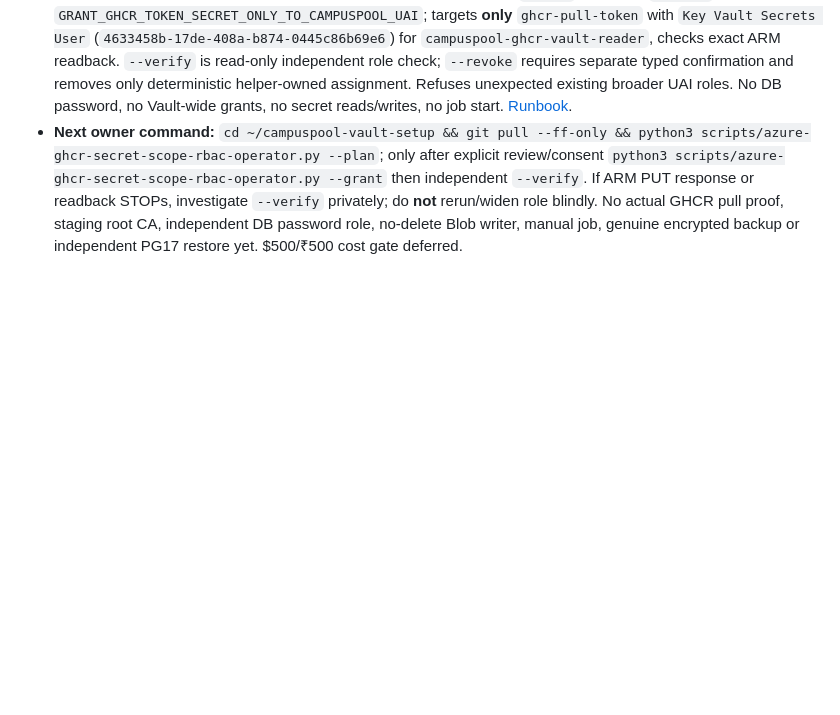
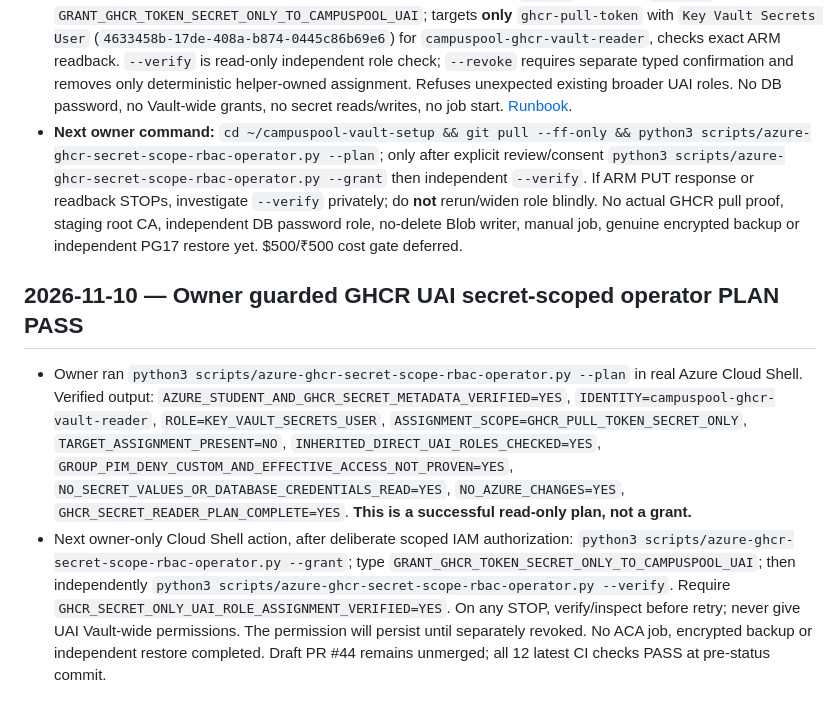
Before and after one commit to sohamsadegaonkar/mit-adt-campuspool, a Markdown page: docs/agents/STATUS.md, the part around the change. Rendered like a GitHub page; blank space fills up the shorter version.

Commit message:
docs(azure): capture live GHCR UAI exact-secret IAM plan pass before guarded grant

```diff
--- a/docs/agents/STATUS.md
+++ b/docs/agents/STATUS.md
@@ -543,3 +543,8 @@ Historical branch-only checkpoints are retained below. Private travel-intent UI
 - Owner's **live Azure Cloud Shell read-only** `python3 scripts/azure-ghcr-secret-scope-rbac-plan.py --plan` output: `AZURE_STUDENT_VAULT_RBAC_VERIFIED=YES`, `GHCR_PULL_TOKEN_ARM_METADATA_PRESENT=YES`, `GHCR_SECRET_VALUE_NOT_READ_OR_PRINTED=YES`, `GHCR_MANAGED_IDENTITY_VERIFIED=YES`, `EXISTING_UAI_SCOPE_ROLE_ASSIGNMENTS_FOUND=0`, `PROPOSED_SCOPE=GHCR_PULL_TOKEN_SECRET_ONLY`, `PROPOSED_ROLE=KEY_VAULT_SECRETS_USER`, `GHCR_SECRET_SCOPE_RBAC_PLAN_COMPLETE=YES`, `GROUP_PIM_DENY_AND_EFFECTIVE_PERMISSIONS_NOT_PROVEN=YES`, `AZURE_ROLE_GRANTS_OR_SECRET_VALUES_CHANGED=NO`. **No UAI role granted yet.** Human one-shot Vault Secrets Officer was independently confirmed revoked in earlier owner output.
 - [Scoped operator helper](../scripts/azure-ghcr-secret-scope-rbac-operator.py) and [offline mock tests](../test_azure_ghcr_secret_scope_rbac_operator.py) added to draft PR #44. `--plan` read-only, `--grant` requires typed `GRANT_GHCR_TOKEN_SECRET_ONLY_TO_CAMPUSPOOL_UAI`; targets **only** `ghcr-pull-token` with `Key Vault Secrets User` (`4633458b-17de-408a-b874-0445c86b69e6`) for `campuspool-ghcr-vault-reader`, checks exact ARM readback. `--verify` is read-only independent role check; `--revoke` requires separate typed confirmation and removes only deterministic helper-owned assignment. Refuses unexpected existing broader UAI roles. No DB password, no Vault-wide grants, no secret reads/writes, no job start. [Runbook](../docs/ops/AZURE_GHCR_SECRET_SCOPE_READER_GRANT_2026-11-10.md).
 - **Next owner command:** `cd ~/campuspool-vault-setup && git pull --ff-only && python3 scripts/azure-ghcr-secret-scope-rbac-operator.py --plan`; only after explicit review/consent `python3 scripts/azure-ghcr-secret-scope-rbac-operator.py --grant` then independent `--verify`. If ARM PUT response or readback STOPs, investigate `--verify` privately; do **not** rerun/widen role blindly. No actual GHCR pull proof, staging root CA, independent DB password role, no-delete Blob writer, manual job, genuine encrypted backup or independent PG17 restore yet. $500/₹500 cost gate deferred.
+
+
+## 2026-11-10 — Owner guarded GHCR UAI secret-scoped operator PLAN PASS
+- Owner ran `python3 scripts/azure-ghcr-secret-scope-rbac-operator.py --plan` in real Azure Cloud Shell. Verified output: `AZURE_STUDENT_AND_GHCR_SECRET_METADATA_VERIFIED=YES`, `IDENTITY=campuspool-ghcr-vault-reader`, `ROLE=KEY_VAULT_SECRETS_USER`, `ASSIGNMENT_SCOPE=GHCR_PULL_TOKEN_SECRET_ONLY`, `TARGET_ASSIGNMENT_PRESENT=NO`, `INHERITED_DIRECT_UAI_ROLES_CHECKED=YES`, `GROUP_PIM_DENY_CUSTOM_AND_EFFECTIVE_ACCESS_NOT_PROVEN=YES`, `NO_SECRET_VALUES_OR_DATABASE_CREDENTIALS_READ=YES`, `NO_AZURE_CHANGES=YES`, `GHCR_SECRET_READER_PLAN_COMPLETE=YES`. **This is a successful read-only plan, not a grant.**
+- Next owner-only Cloud Shell action, after deliberate scoped IAM authorization: `python3 scripts/azure-ghcr-secret-scope-rbac-operator.py --grant`; type `GRANT_GHCR_TOKEN_SECRET_ONLY_TO_CAMPUSPOOL_UAI`; then independently `python3 scripts/azure-ghcr-secret-scope-rbac-operator.py --verify`. Require `GHCR_SECRET_ONLY_UAI_ROLE_ASSIGNMENT_VERIFIED=YES`. On any STOP, verify/inspect before retry; never give UAI Vault-wide permissions. The permission will persist until separately revoked. No ACA job, encrypted backup or independent restore completed. Draft PR #44 remains unmerged; all 12 latest CI checks PASS at pre-status commit.
```
